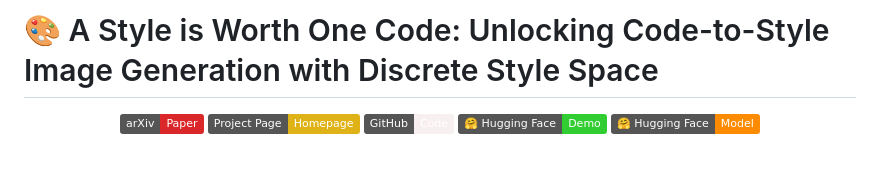
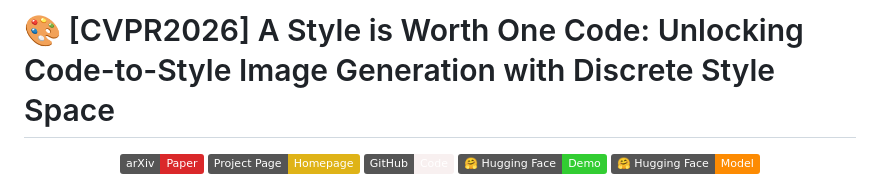
Before and after one commit to Kwai-Kolors/CoTyle, a Markdown page: README.md, the part around the change. GitHub-like rendering; badges without logos; blank space fills up the shorter version.

Commit message:
Update project title in README.md

```diff
--- a/README.md
+++ b/README.md
@@ -1,5 +1,5 @@
 
-# 🎨 A Style is Worth One Code: Unlocking Code-to-Style Image Generation with Discrete Style Space
+# 🎨 [CVPR2026] A Style is Worth One Code: Unlocking Code-to-Style Image Generation with Discrete Style Space
 <p align="center">
     <a href="https://arxiv.org/abs/2511.10555"><img alt="Build" src="https://img.shields.io/badge/arXiv-Paper-da282a.svg"></a>
     <a href="https://Kwai-Kolors.github.io/CoTyle/"><img alt="Build" src="https://img.shields.io/badge/Project%20Page-Homepage-yellow"></a>
```
